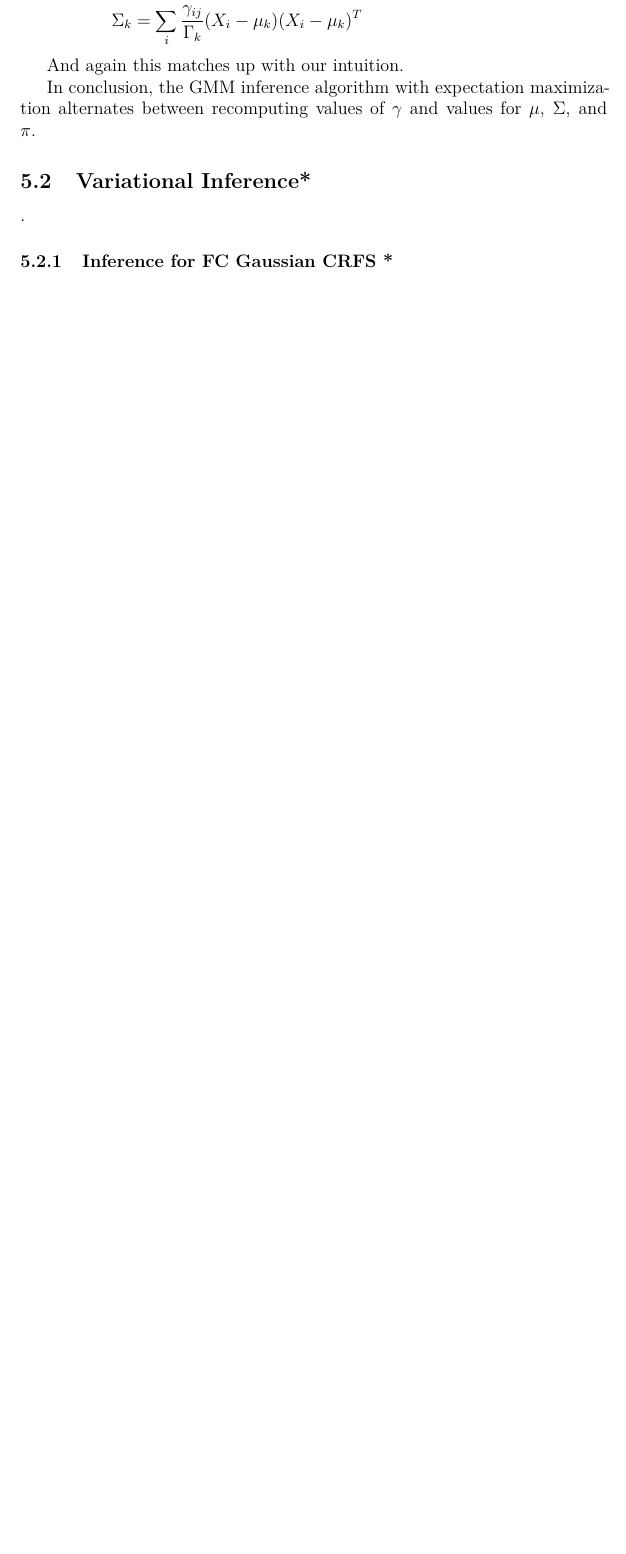
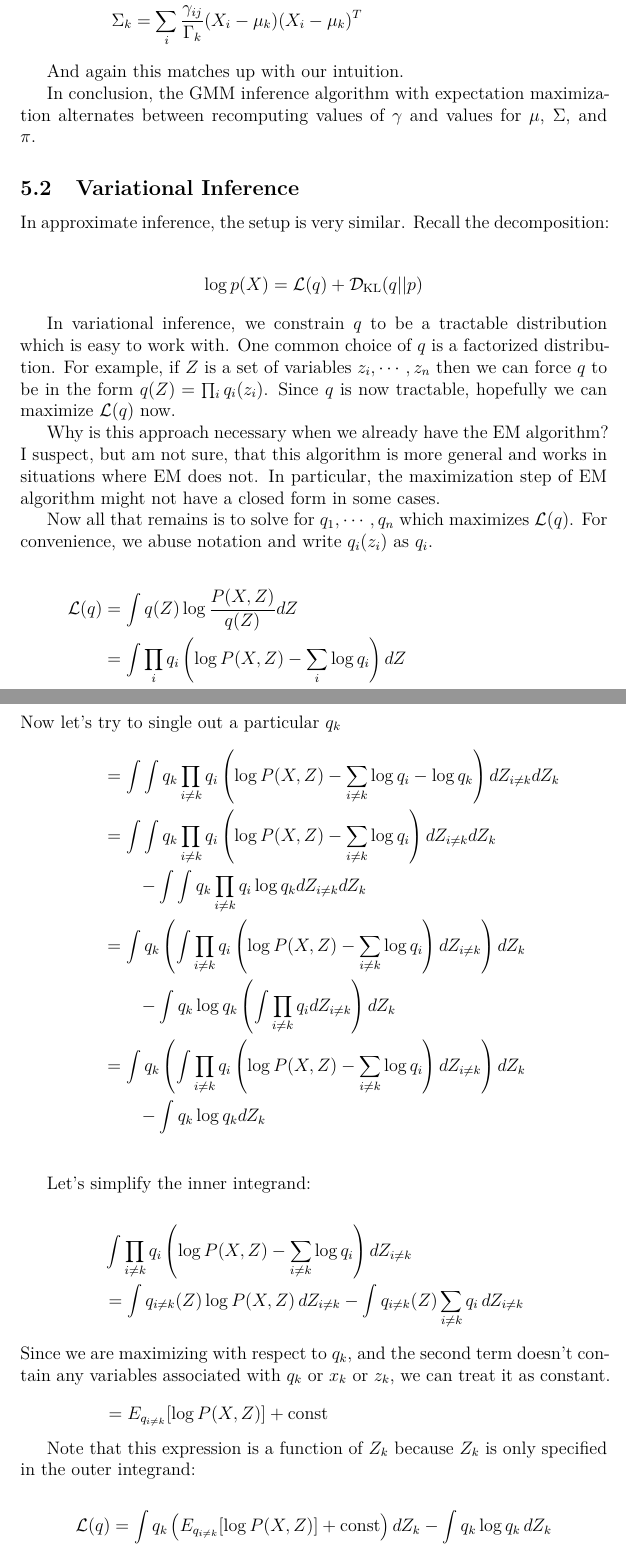
Before and after one commit to ricsonc/latex, a LaTeX document (review.tex): part of page 60 of 107 before the commit and two parts of pages 60 and 61 of 109 after it, the two joined at a grey line, cut so that both start at the same text, the shorter picture padded with empty space. Compiled offline with pdfLaTeX.

Commit message:
updated vi

```diff
--- a/review.tex
+++ b/review.tex
@@ -1,4 +1,4 @@
-\title{Study Notes}
+\title{Stat/ML Notes}
 \author{Ricson Cheng}
 \date{\today}
 \documentclass[12pt]{article}
@@ -1780,8 +1779,43 @@ And again this matches up with our intuition.
 
 In conclusion, the GMM inference algorithm with expectation maximization alternates between recomputing values of $\gamma$ and values for $\mu$, $\Sigma$, and $\pi$.
 
-\subsection{Variational Inference*}
-.
-\subsubsection{Inference for FC Gaussian CRFS *}
-
-A very popular class of CRFs are dense gaussian crfs, used for image processing. In this case, variables are arranged in an n by n grid, with given unary potentials and pairwise potentials between every pair of points in the grid.
+\subsection{Variational Inference}
+
+In approximate inference, the setup is very similar. Recall the decomposition:
+
+\eq{
+  \log p(X) &= \lag(q) + \kl{q}{p}
+}
+
+In variational inference, we constrain $q$ to be a tractable distribution which is easy to work with. One common choice of $q$ is a factorized distribution. For example, if $Z$ is a set of variables $z_i, \cdots, z_n$ then we can force $q$ to be in the form $q(Z) = \prod_i q_i(z_i)$. Since $q$ is now tractable, hopefully we can maximize $\lag(q)$ now.
+
+Why is this approach necessary when we already have the EM algorithm? I suspect, but am not sure, that this algorithm is more general and works in situations where EM does not. In particular, the maximization step of EM algorithm might not have a closed form in some cases.
+
+Now all that remains is to solve for $q_1, \cdots, q_n$ which maximizes $\lag(q)$. For convenience, we abuse notation and write $q_i(z_i)$ as $q_i$.
+
+\eq{
+  \lag(q) &= \int q(Z) \log \frac{P(X,Z)}{q(Z)} dZ \\
+  &= \int \prod_i q_i \paren{ \log P(X,Z) - \sum_i \log q_i } dZ \\
+  \intertext{Now let's try to single out a particular $q_k$}
+  &= \int \int q_k \prod_{i \neq k} q_i \paren{ \log P(X,Z) - \sum_{i\neq k} \log q_i - \log q_k} dZ_{i\neq k} dZ_k\\
+  &= \int \int q_k \prod_{i \neq k} q_i \paren{ \log P(X,Z) - \sum_{i\neq k} \log q_i} dZ_{i\neq k} dZ_k \\
+  &\qquad - \int \int q_k \prod_{i \neq k} q_i \log q_k dZ_{i\neq k} dZ_k\\
+  &= \int q_k \paren{ \int \prod_{i \neq k} q_i \paren{ \log P(X,Z) - \sum_{i\neq k} \log q_i } dZ_{i\neq k} } dZ_k \\
+  &\qquad - \int q_k \log q_k \paren{ \int \prod_{i\neq k} q_i dZ_{i\neq k} } dZ_k\\
+  &= \int q_k \paren{ \int \prod_{i \neq k} q_i \paren{ \log P(X,Z) - \sum_{i\neq k} \log q_i } dZ_{i\neq k} } dZ_k \\
+  &\qquad - \int q_k \log q_k dZ_k\\
+}
+
+Let's simplify the inner integrand:
+
+\eq{
+  &\int \prod_{i \neq k} q_i \paren{ \log P(X,Z) - \sum_{i\neq k} \log q_i } dZ_{i\neq k} \\
+  &= \int q_{i\neq k}(Z) \log P(X,Z)\, dZ_{i\neq k} - \int q_{i\neq k}(Z) \sum_{i\neq k} q_i\, dZ_{i\neq k} \\
+  \intertext{Since we are maximizing with respect to $q_k$, and the second term doesn't contain any variables associated with $q_k$ or $x_k$ or $z_k$, we can treat it as constant.}
+    &= E_{q_{i\neq k}}[\log P(X,Z)] + \const
+}
+
+Note that this expression is a function of $Z_k$ because $Z_k$ is only specified in the outer integrand:
+
+\eq{
+  \lag(q) &= \int q_k \paren{E_{q_{i\neq k}}[\log P(X,Z)] +\const} dZ_k - \int q_k \log q_k\, dZ_k  \\
```
Also changed, not shown: review.tex (36 more changed lines).
